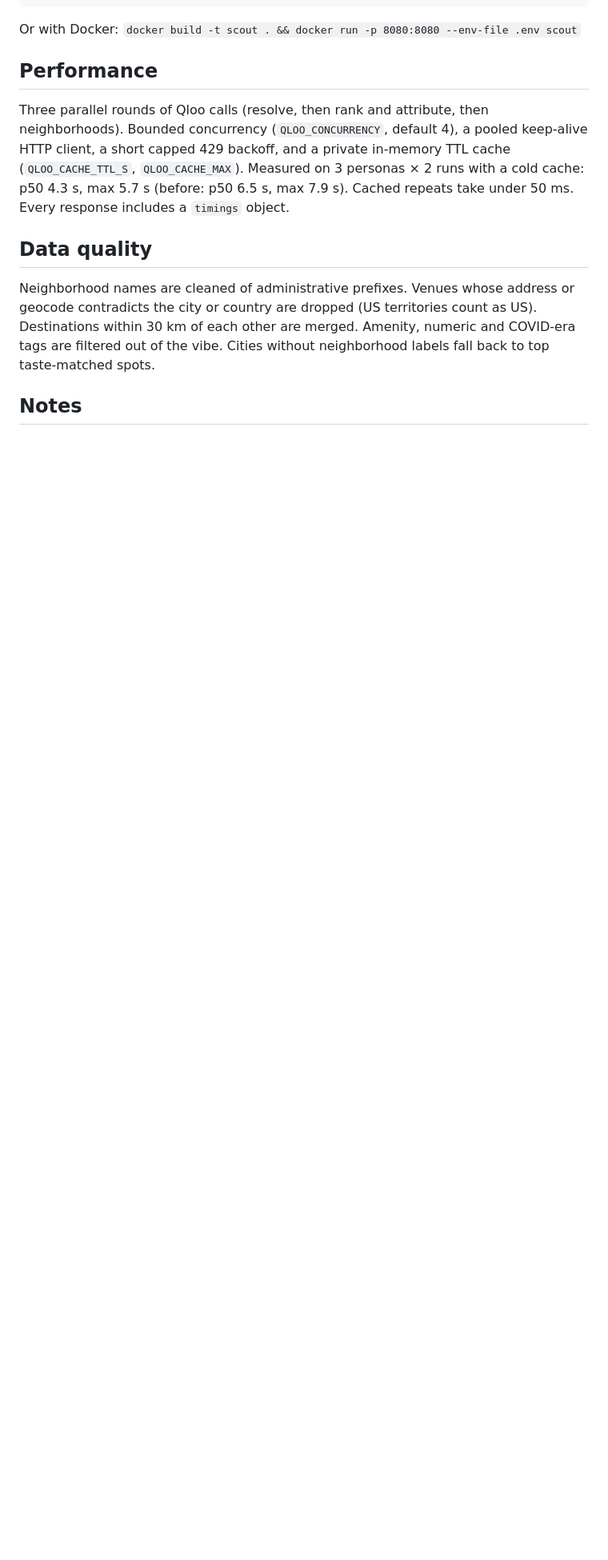
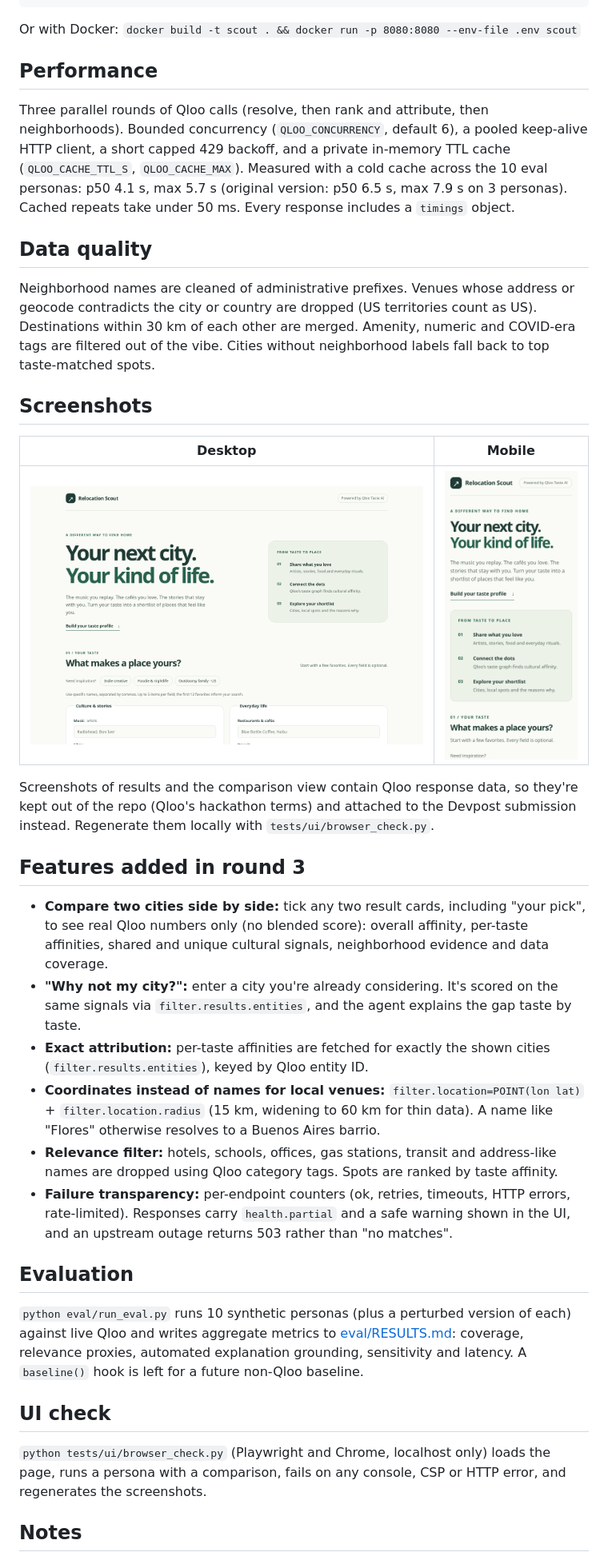
Before and after one commit to taswarshah/qloo-relocation-scout, a Markdown page: README.md, the part around the change. Shown at 80% size. GitHub-like rendering; pictures changed too: docs/screenshots/desktop-home.png (added), docs/screenshots/mobile-home.png (added); blank space fills up the shorter version.

```diff
--- a/README.md
+++ b/README.md
@@ -27,10 +27,32 @@ pytest -q tests/test_app.py   # offline tests, Qloo mocked
 Or with Docker: `docker build -t scout . && docker run -p 8080:8080 --env-file .env scout`
 
 ## Performance
-Three parallel rounds of Qloo calls (resolve, then rank and attribute, then neighborhoods). Bounded concurrency (`QLOO_CONCURRENCY`, default 4), a pooled keep-alive HTTP client, a short capped 429 backoff, and a private in-memory TTL cache (`QLOO_CACHE_TTL_S`, `QLOO_CACHE_MAX`). Measured on 3 personas × 2 runs with a cold cache: p50 4.3 s, max 5.7 s (before: p50 6.5 s, max 7.9 s). Cached repeats take under 50 ms. Every response includes a `timings` object.
+Three parallel rounds of Qloo calls (resolve, then rank and attribute, then neighborhoods). Bounded concurrency (`QLOO_CONCURRENCY`, default 6), a pooled keep-alive HTTP client, a short capped 429 backoff, and a private in-memory TTL cache (`QLOO_CACHE_TTL_S`, `QLOO_CACHE_MAX`). Measured with a cold cache across the 10 eval personas: p50 4.1 s, max 5.7 s (original version: p50 6.5 s, max 7.9 s on 3 personas). Cached repeats take under 50 ms. Every response includes a `timings` object.
 
 ## Data quality
 Neighborhood names are cleaned of administrative prefixes. Venues whose address or geocode contradicts the city or country are dropped (US territories count as US). Destinations within 30 km of each other are merged. Amenity, numeric and COVID-era tags are filtered out of the vibe. Cities without neighborhood labels fall back to top taste-matched spots.
+
+
+## Screenshots
+| Desktop | Mobile |
+|---|---|
+| ![Home](docs/screenshots/desktop-home.png) | ![Mobile home](docs/screenshots/mobile-home.png) |
+
+Screenshots of results and the comparison view contain Qloo response data, so they're kept out of the repo (Qloo's hackathon terms) and attached to the Devpost submission instead. Regenerate them locally with `tests/ui/browser_check.py`.
+
+## Features added in round 3
+- **Compare two cities side by side:** tick any two result cards, including "your pick", to see real Qloo numbers only (no blended score): overall affinity, per-taste affinities, shared and unique cultural signals, neighborhood evidence and data coverage.
+- **"Why not my city?":** enter a city you're already considering. It's scored on the same signals via `filter.results.entities`, and the agent explains the gap taste by taste.
+- **Exact attribution:** per-taste affinities are fetched for exactly the shown cities (`filter.results.entities`), keyed by Qloo entity ID.
+- **Coordinates instead of names for local venues:** `filter.location=POINT(lon lat)` + `filter.location.radius` (15 km, widening to 60 km for thin data). A name like "Flores" otherwise resolves to a Buenos Aires barrio.
+- **Relevance filter:** hotels, schools, offices, gas stations, transit and address-like names are dropped using Qloo category tags. Spots are ranked by taste affinity.
+- **Failure transparency:** per-endpoint counters (ok, retries, timeouts, HTTP errors, rate-limited). Responses carry `health.partial` and a safe warning shown in the UI, and an upstream outage returns 503 rather than "no matches".
+
+## Evaluation
+`python eval/run_eval.py` runs 10 synthetic personas (plus a perturbed version of each) against live Qloo and writes aggregate metrics to [eval/RESULTS.md](eval/RESULTS.md): coverage, relevance proxies, automated explanation grounding, sensitivity and latency. A `baseline()` hook is left for a future non-Qloo baseline.
+
+## UI check
+`python tests/ui/browser_check.py` (Playwright and Chrome, localhost only) loads the page, runs a persona with a comparison, fails on any console, CSP or HTTP error, and regenerates the screenshots.
 
 ## Notes
 - Qloo responses are cached in memory only. No Qloo data is stored in this repo, as the hackathon terms require.
```
Also changed, not shown: DEVPOST_SUBMISSION.md (+11 -5 lines), SECURITY.md (+3 -1 lines), eval/RESULTS.md (added, +43 -0 lines), 12 other files.
